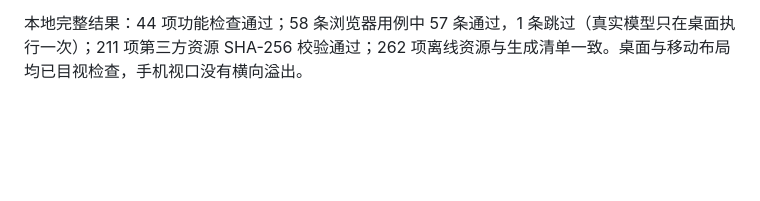
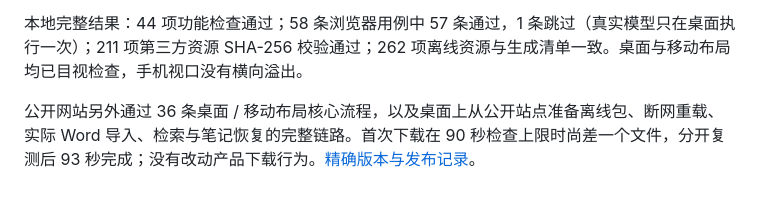
Before and after one commit to xf-png/citemind, a Markdown page: docs/Word导入与v1.6实现.md, the part around the change. Drawn GitHub-style; blank space fills up the shorter version.

```diff
--- a/docs/Word导入与v1.6实现.md
+++ b/docs/Word导入与v1.6实现.md
@@ -52,3 +52,5 @@ ZIP 读取新增 5 项检查，用 Node 原生压缩和 CRC-32 生成独立参
 这些检查证明指定样例的功能链路；不代表全部 Word 文件、所有浏览器或真实手机兼容性，也不构成检索准确率评估。全套验证继续包含真实 BGE 推理和实际两页 PDF 的离线流程。
 
 本地完整结果：44 项功能检查通过；58 条浏览器用例中 57 条通过，1 条跳过（真实模型只在桌面执行一次）；211 项第三方资源 SHA-256 校验通过；262 项离线资源与生成清单一致。桌面与移动布局均已目视检查，手机视口没有横向溢出。
+
+公开网站另外通过 36 条桌面 / 移动布局核心流程，以及桌面上从公开站点准备离线包、断网重载、实际 Word 导入、检索与笔记恢复的完整链路。首次下载在 90 秒检查上限时尚差一个文件，分开复测后 93 秒完成；没有改动产品下载行为。[精确版本与发布记录](verification/release-v1.6.0-2026-11-06.json)。
```
Also changed, not shown: README.md (+14 -3 lines), docs/研究报告与v1.7实现.md (added, +50 -0 lines), docs/screenshots/research-report.png (added), 12 other files.
